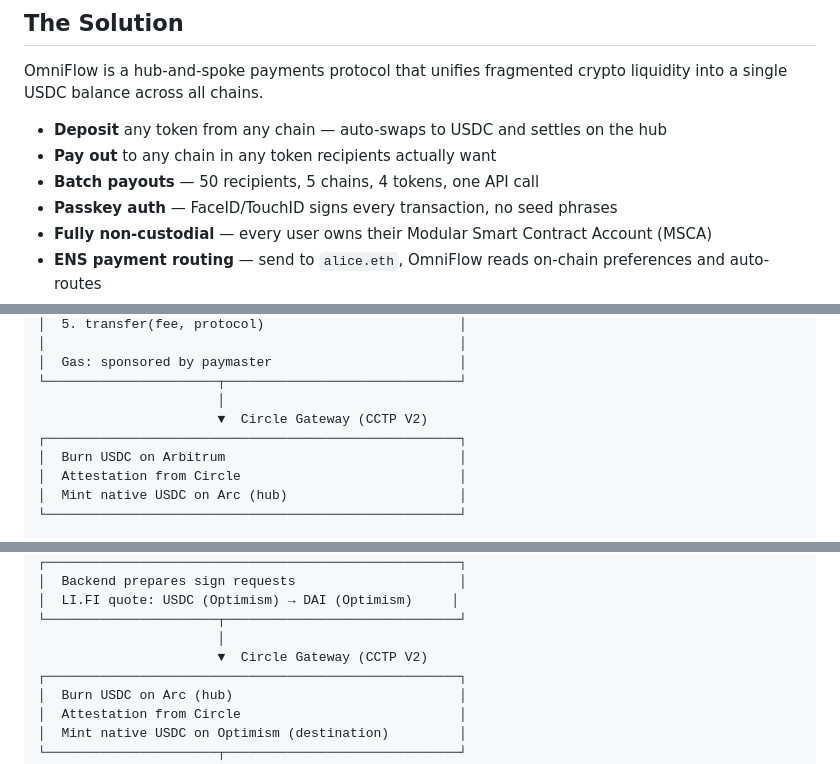
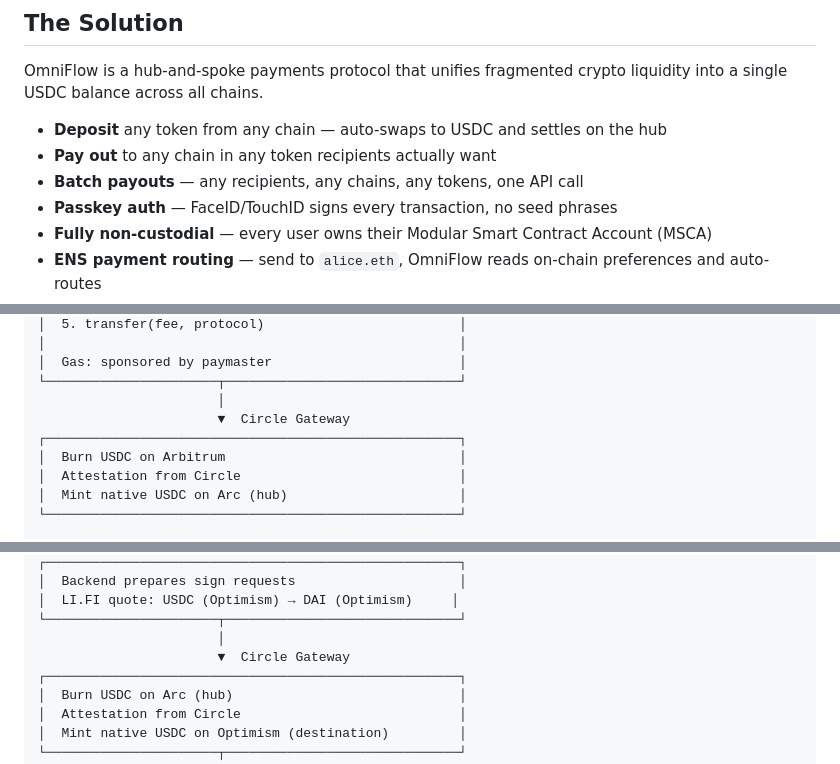
Before and after one commit to gliry/payments, a Markdown page: README.md, 3 parts joined by grey strips. Drawn GitHub-style.

Commit message:
fix: readme

```diff
--- a/README.md
+++ b/README.md
@@ -16,7 +16,7 @@ OmniFlow is a hub-and-spoke payments protocol that unifies fragmented crypto liq
 
 - **Deposit** any token from any chain — auto-swaps to USDC and settles on the hub
 - **Pay out** to any chain in any token recipients actually want
-- **Batch payouts** — 50 recipients, 5 chains, 4 tokens, one API call
+- **Batch payouts** — any recipients, any chains, any tokens, one API call
 - **Passkey auth** — FaceID/TouchID signs every transaction, no seed phrases
 - **Fully non-custodial** — every user owns their Modular Smart Contract Account (MSCA)
 - **ENS payment routing** — send to `alice.eth`, OmniFlow reads on-chain preferences and auto-routes
@@ -107,7 +107,7 @@ User: "Deposit 0.5 WETH from Arbitrum"
 │  Gas: sponsored by paymaster                        │
 └──────────────────────┬──────────────────────────────┘
                        │
-                       ▼  Circle Gateway (CCTP V2)
+                       ▼  Circle Gateway
 ┌─────────────────────────────────────────────────────┐
 │  Burn USDC on Arbitrum                              │
 │  Attestation from Circle                            │
@@ -133,7 +133,7 @@ API call: POST /operations/send
 │  LI.FI quote: USDC (Optimism) → DAI (Optimism)     │
 └──────────────────────┬──────────────────────────────┘
                        │
-                       ▼  Circle Gateway (CCTP V2)
+                       ▼  Circle Gateway
 ┌─────────────────────────────────────────────────────┐
 │  Burn USDC on Arc (hub)                             │
 │  Attestation from Circle                            │
```
Also changed, not shown: other parts of README.md (+2 -2 lines).
